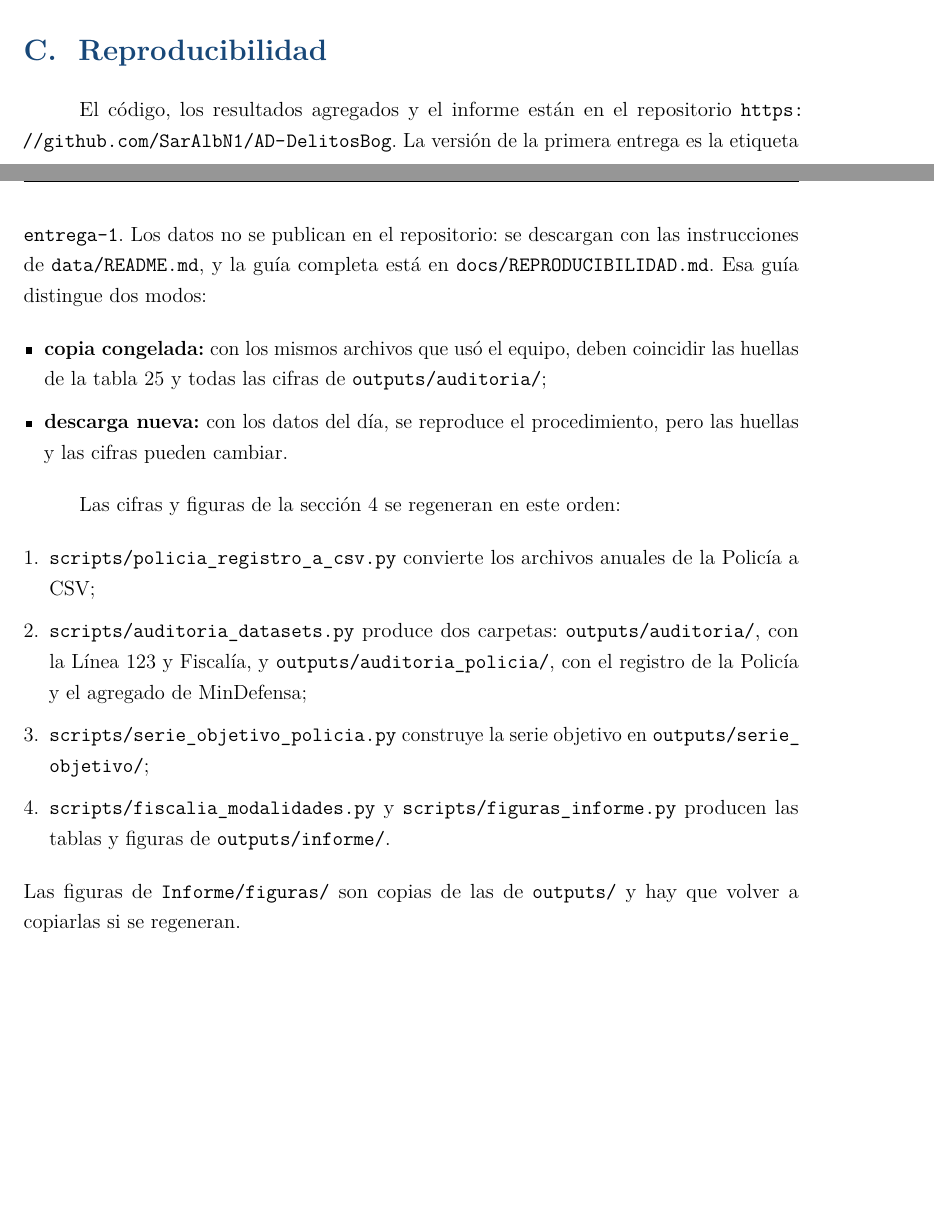
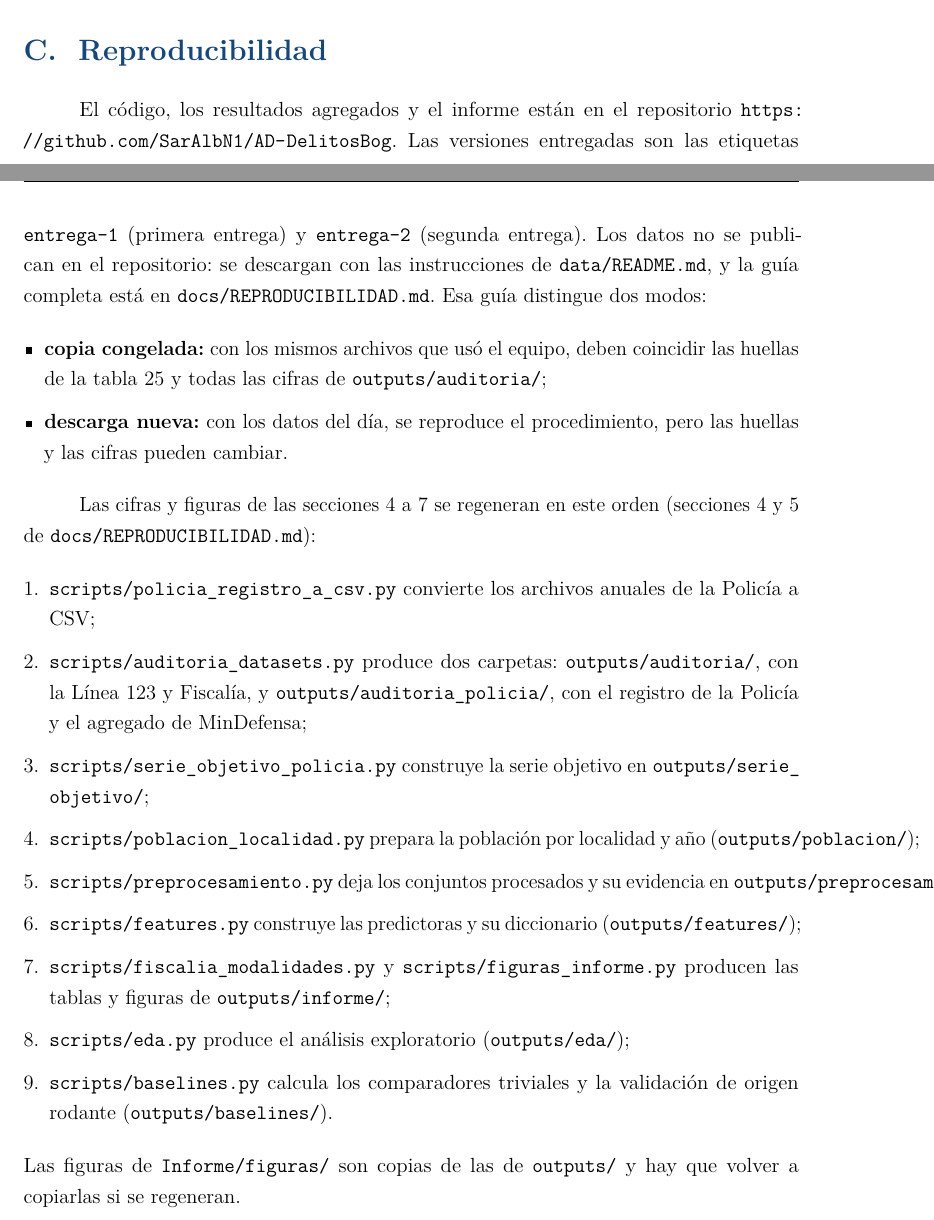
Before and after one commit to SarAlbN1/AD-DelitosBog, a LaTeX document (Informe/informe.tex, which reads Informe/secciones/apendices.tex): two parts of pages 56 and 57 of 58, joined at a grey line, cut so that both start at the same text, the shorter picture padded with empty space. Compiled offline with pdfLaTeX.

Commit message:
docs(informe): el apéndice D cita las dos etiquetas y el orden completo de regeneración (#51)
Añade la etiqueta entrega-2 y los scripts de las secciones 5 a 7
(población, preprocesamiento, variables, análisis exploratorio y
comparadores) en el orden de docs/REPRODUCIBILIDAD.md. La etiqueta final
y los scripts de modelado quedan como pendientes en comentarios.

```diff
--- a/Informe/secciones/apendices.tex
+++ b/Informe/secciones/apendices.tex
@@ -157,19 +157,26 @@ Las filas de los archivos de la Policía son las de todo el país, antes de los
 
 \section{Reproducibilidad}\label{ap:reproducibilidad}
 
-El código, los resultados agregados y el informe están en el repositorio \url{https://github.com/SarAlbN1/AD-DelitosBog}. La versión de la primera entrega es la etiqueta \texttt{entrega-1}. Los datos no se publican en el repositorio: se descargan con las instrucciones de \texttt{data/README.md}, y la guía completa está en \texttt{docs/REPRODUCIBILIDAD.md}. Esa guía distingue dos modos:
+% Pendiente (#57): añadir la etiqueta de la entrega final cuando se publique. No se cita antes.
+El código, los resultados agregados y el informe están en el repositorio \url{https://github.com/SarAlbN1/AD-DelitosBog}. Las versiones entregadas son las etiquetas \texttt{entrega-1} (primera entrega) y \texttt{entrega-2} (segunda entrega). Los datos no se publican en el repositorio: se descargan con las instrucciones de \texttt{data/README.md}, y la guía completa está en \texttt{docs/REPRODUCIBILIDAD.md}. Esa guía distingue dos modos:
 \begin{itemize}
   \item \textbf{copia congelada:} con los mismos archivos que usó el equipo, deben coincidir las huellas de la tabla~\ref{tab:archivos} y todas las cifras de \texttt{outputs/auditoria/};
   \item \textbf{descarga nueva:} con los datos del día, se reproduce el procedimiento, pero las huellas y las cifras pueden cambiar.
 \end{itemize}
 
-Las cifras y figuras de la sección~\ref{sec:datos} se regeneran en este orden:
+Las cifras y figuras de las secciones~\ref{sec:datos} a~\ref{sec:metodologia} se regeneran en este orden (secciones 4 y 5 de \texttt{docs/REPRODUCIBILIDAD.md}):
 \begin{enumerate}
   \item \texttt{scripts/policia\_\allowbreak{}registro\_\allowbreak{}a\_\allowbreak{}csv.py} convierte los archivos anuales de la Policía a CSV;
   \item \texttt{scripts/\allowbreak{}auditoria\_\allowbreak{}datasets.py} produce dos carpetas: \texttt{outputs/auditoria/}, con la Línea 123 y Fiscalía, y \texttt{outputs/auditoria\_\allowbreak{}policia/}, con el registro de la Policía y el agregado de MinDefensa;
   \item \texttt{scripts/serie\_\allowbreak{}objetivo\_\allowbreak{}policia.py} construye la serie objetivo en \texttt{outputs/serie\_\allowbreak{}objetivo/};
-  \item \texttt{scripts/fiscalia\_\allowbreak{}modalidades.py} y \texttt{scripts/figuras\_\allowbreak{}informe.py} producen las tablas y figuras de \texttt{outputs/informe/}.
+  \item \texttt{scripts/poblacion\_\allowbreak{}localidad.py} prepara la población por localidad y año (\texttt{outputs/poblacion/});
+  \item \texttt{scripts/preprocesamiento.py} deja los conjuntos procesados y su evidencia en \texttt{outputs/preprocesamiento/};
+  \item \texttt{scripts/features.py} construye las predictoras y su diccionario (\texttt{outputs/features/});
+  \item \texttt{scripts/fiscalia\_\allowbreak{}modalidades.py} y \texttt{scripts/figuras\_\allowbreak{}informe.py} producen las tablas y figuras de \texttt{outputs/informe/};
+  \item \texttt{scripts/eda.py} produce el análisis exploratorio (\texttt{outputs/eda/});
+  \item \texttt{scripts/baselines.py} calcula los comparadores triviales y la validación de origen rodante (\texttt{outputs/baselines/}).
 \end{enumerate}
+% Pendiente (#46): añadir los scripts de modelado (scripts/modelado/) cuando la sección 9 esté integrada.
 Las figuras de \texttt{Informe/figuras/} son copias de las de \texttt{outputs/} y hay que volver a copiarlas si se regeneran.
 
 \section{Tablas complementarias}\label{ap:tablas}
```
